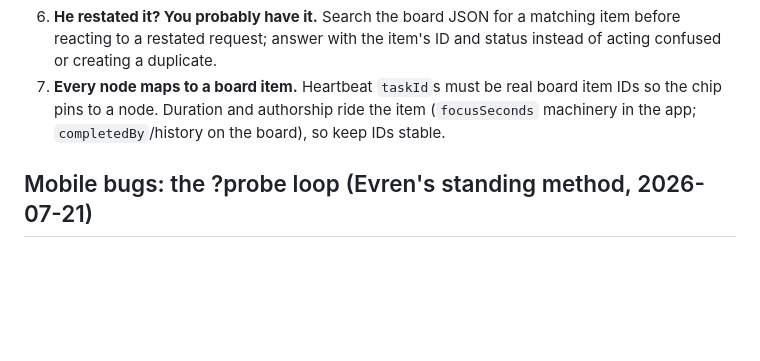
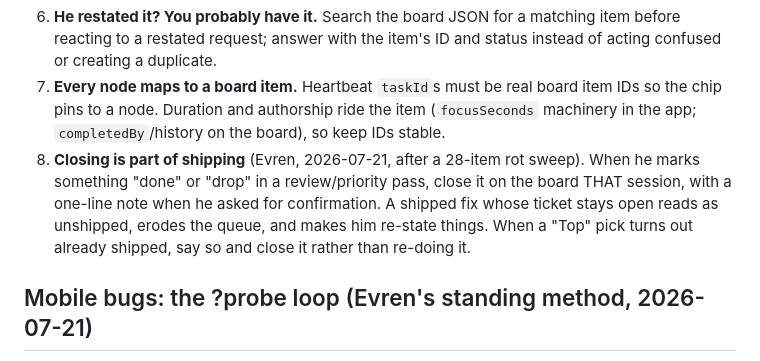
Before and after one commit to evrenucar/punchlist_app, a Markdown page: docs/AGENT_INTERFACE.md, the part around the change. Drawn GitHub-style; blank space fills up the shorter version.

Commit message:
docs(interface): closing is part of shipping — rule 8 of the authoring convention
Co-Authored-By: Claude Fable 5 <noreply@anthropic.com>

```diff
--- a/docs/AGENT_INTERFACE.md
+++ b/docs/AGENT_INTERFACE.md
@@ -42,6 +42,7 @@ Half of "the graph doesn't reflect intent and state" is authoring, not layout. R
 5. **Position is priority.** Top of a group (and of a sub-group) is highest priority. Work the queues top-down, and insert new items at their true rank, not the bottom. To-do-group items must not rot un-attended: sweep them without being re-told.
 6. **He restated it? You probably have it.** Search the board JSON for a matching item before reacting to a restated request; answer with the item's ID and status instead of acting confused or creating a duplicate.
 7. **Every node maps to a board item.** Heartbeat `taskId`s must be real board item IDs so the chip pins to a node. Duration and authorship ride the item (`focusSeconds` machinery in the app; `completedBy`/history on the board), so keep IDs stable.
+8. **Closing is part of shipping** (Evren, 2026-07-21, after a 28-item rot sweep). When he marks something "done" or "drop" in a review/priority pass, close it on the board THAT session, with a one-line note when he asked for confirmation. A shipped fix whose ticket stays open reads as unshipped, erodes the queue, and makes him re-state things. When a "Top" pick turns out already shipped, say so and close it rather than re-doing it.
 
 ## Mobile bugs: the ?probe loop (Evren's standing method, 2026-07-21)
 
```
